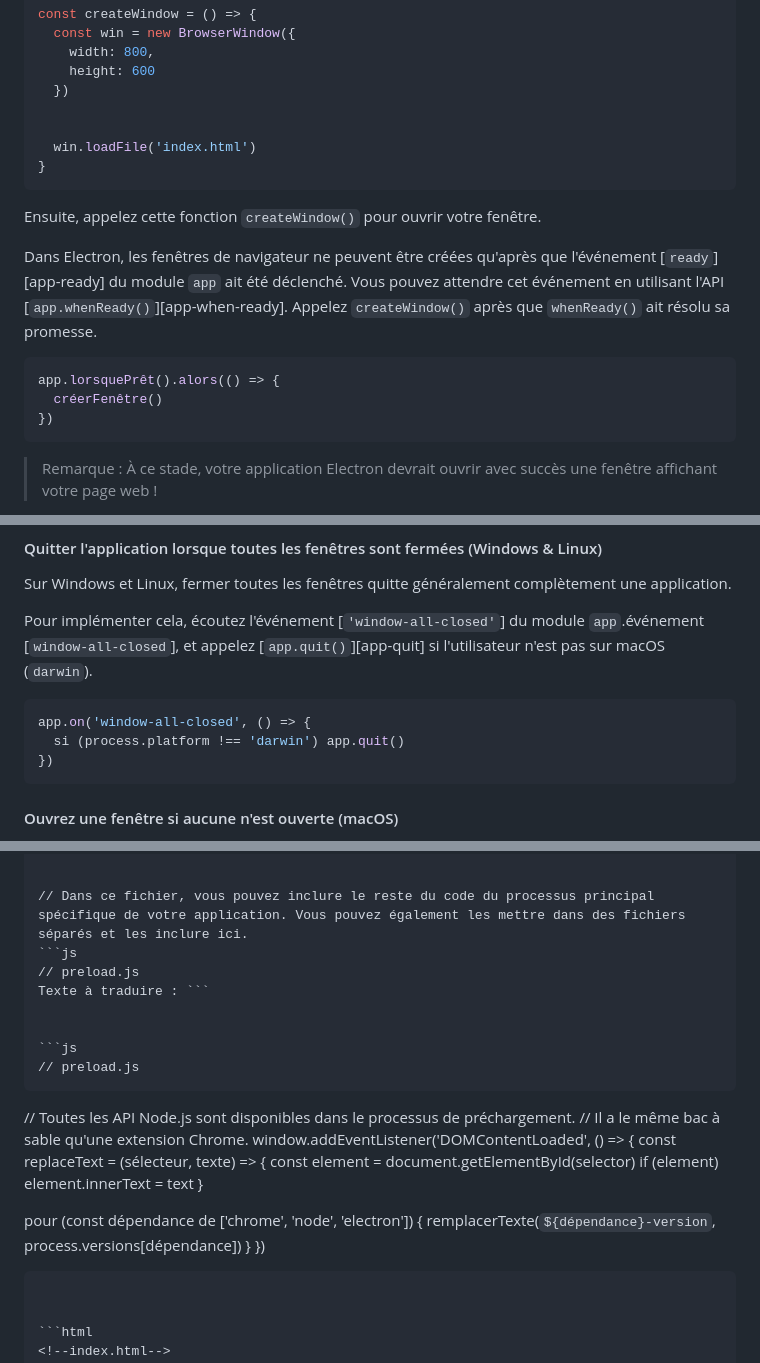
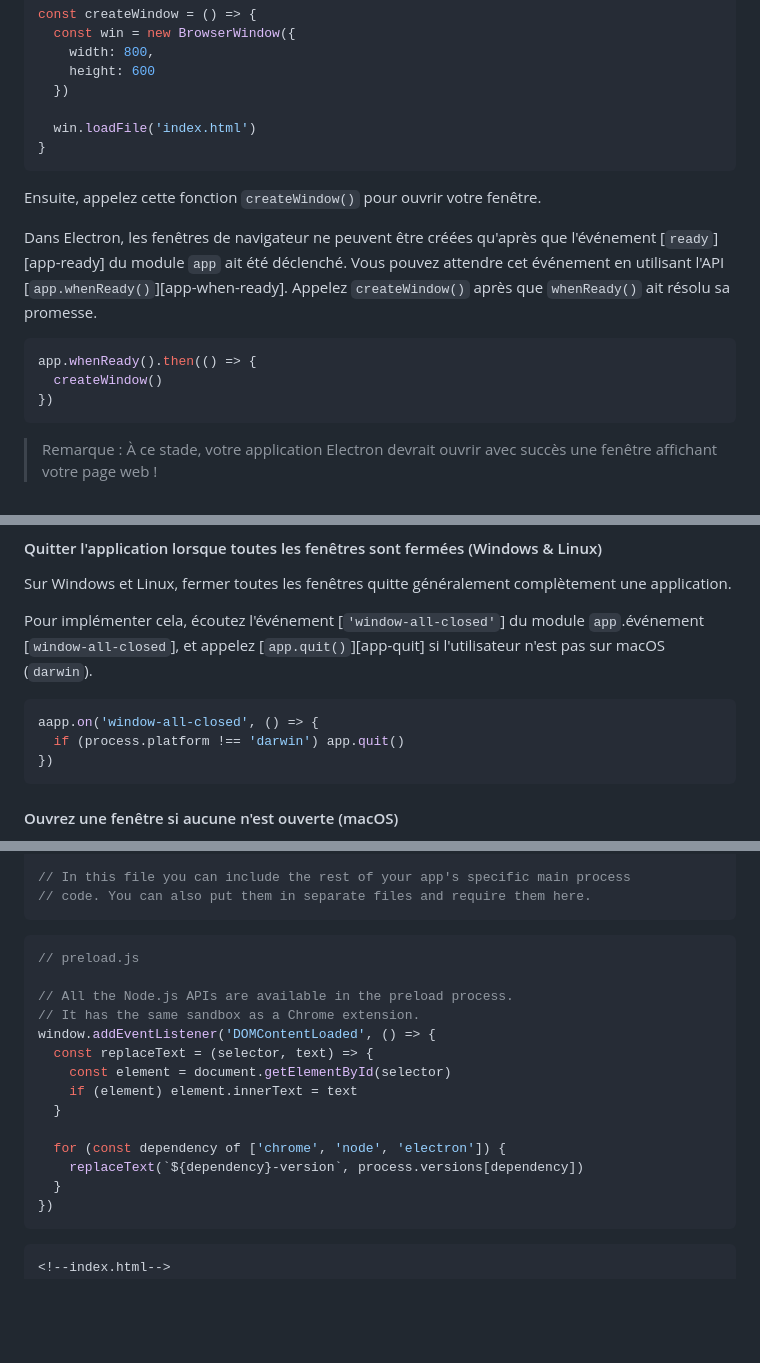
Before and after one commit to Chafi-q/electron_js, a Markdown page: README.md, 3 parts joined by grey strips. GitHub-like rendering; blank space fills up the shorter version.

````diff
--- a/README.md
+++ b/README.md
@@ -193,7 +193,6 @@ const createWindow = () => {
     height: 600
   })
 
-
   win.loadFile('index.html')
 }
 ```
@@ -206,8 +205,8 @@ Dans Electron, les fenêtres de navigateur ne peuvent être créées qu'après q
 
 
 ```js @ts-type={createWindow:()=>void}
-app.lorsquePrêt().alors(() => {
-  créerFenêtre()
+app.whenReady().then(() => {
+  createWindow()
 })
 ```
 
@@ -241,8 +236,8 @@ Pour implémenter cela, écoutez l'événement [`'window-all-closed'`] du module
 
 
 ```js
-app.on('window-all-closed', () => {
-  si (process.platform !== 'darwin') app.quit()
+aapp.on('window-all-closed', () => {
+  if (process.platform !== 'darwin') app.quit()
 })
 ```
 #### Ouvrez une fenêtre si aucune n'est ouverte (macOS)
@@ -433,29 +418,23 @@ app.on('window-all-closed', () => {
   if (process.platform !== 'darwin') app.quit()
 })
 
-
-// Dans ce fichier, vous pouvez inclure le reste du code du processus principal spécifique de votre application. Vous pouvez également les mettre dans des fichiers séparés et les inclure ici.
-```js
-// preload.js
-Texte à traduire : ```
-
+// In this file you can include the rest of your app's specific main process
+// code. You can also put them in separate files and require them here.
+```
 
 ```js
 // preload.js
-```
 
-
-// Toutes les API Node.js sont disponibles dans le processus de préchargement.
-// Il a le même bac à sable qu'une extension Chrome.
+// All the Node.js APIs are available in the preload process.
+// It has the same sandbox as a Chrome extension.
 window.addEventListener('DOMContentLoaded', () => {
-  const replaceText = (sélecteur, texte) => {
+  const replaceText = (selector, text) => {
     const element = document.getElementById(selector)
     if (element) element.innerText = text
   }
 
-
-  pour (const dépendance de ['chrome', 'node', 'electron']) {
-    remplacerTexte(`${dépendance}-version`, process.versions[dépendance])
+  for (const dependency of ['chrome', 'node', 'electron']) {
+    replaceText(`${dependency}-version`, process.versions[dependency])
   }
 })
 ```
````
Also changed, not shown: other parts of README.md (+37 -51 lines).
